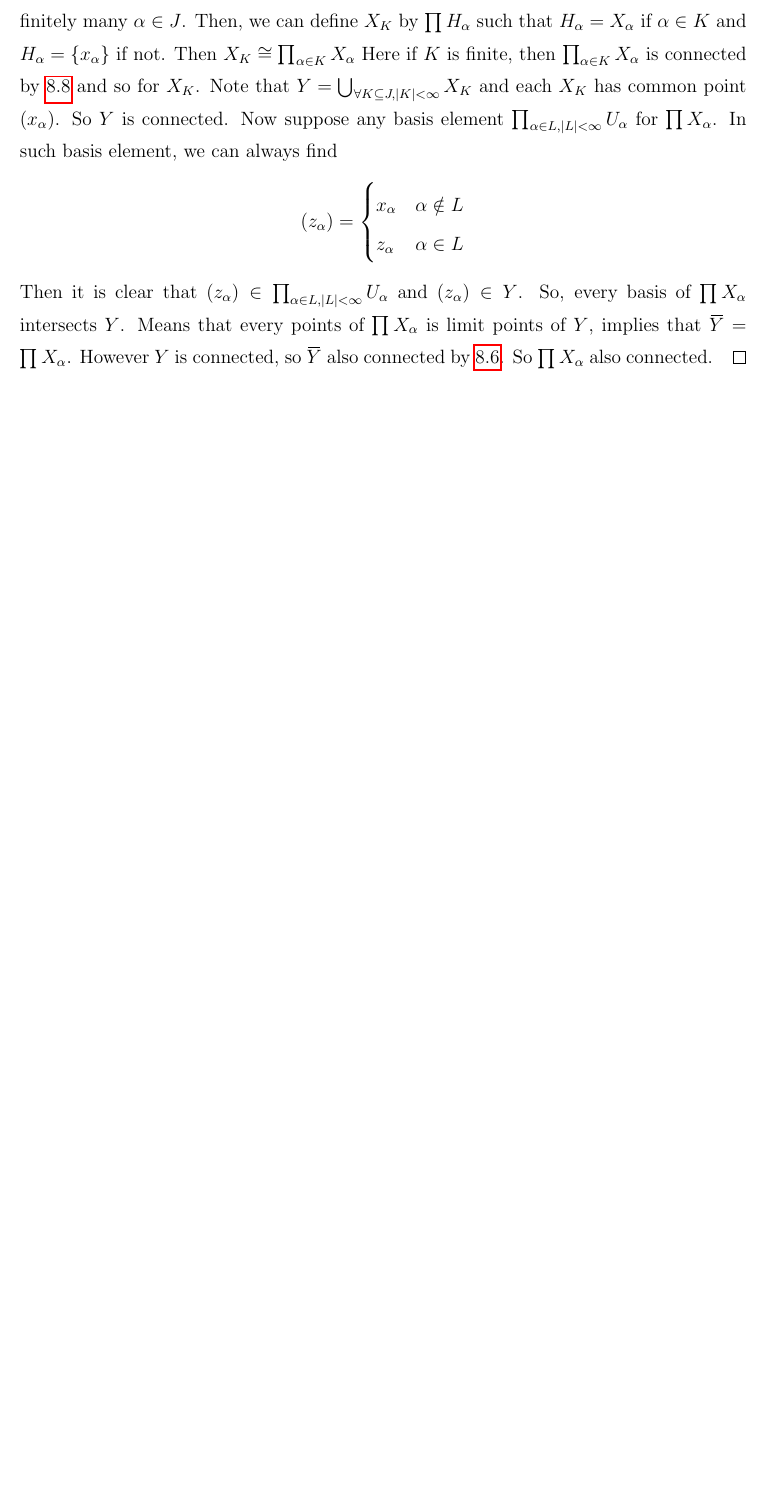
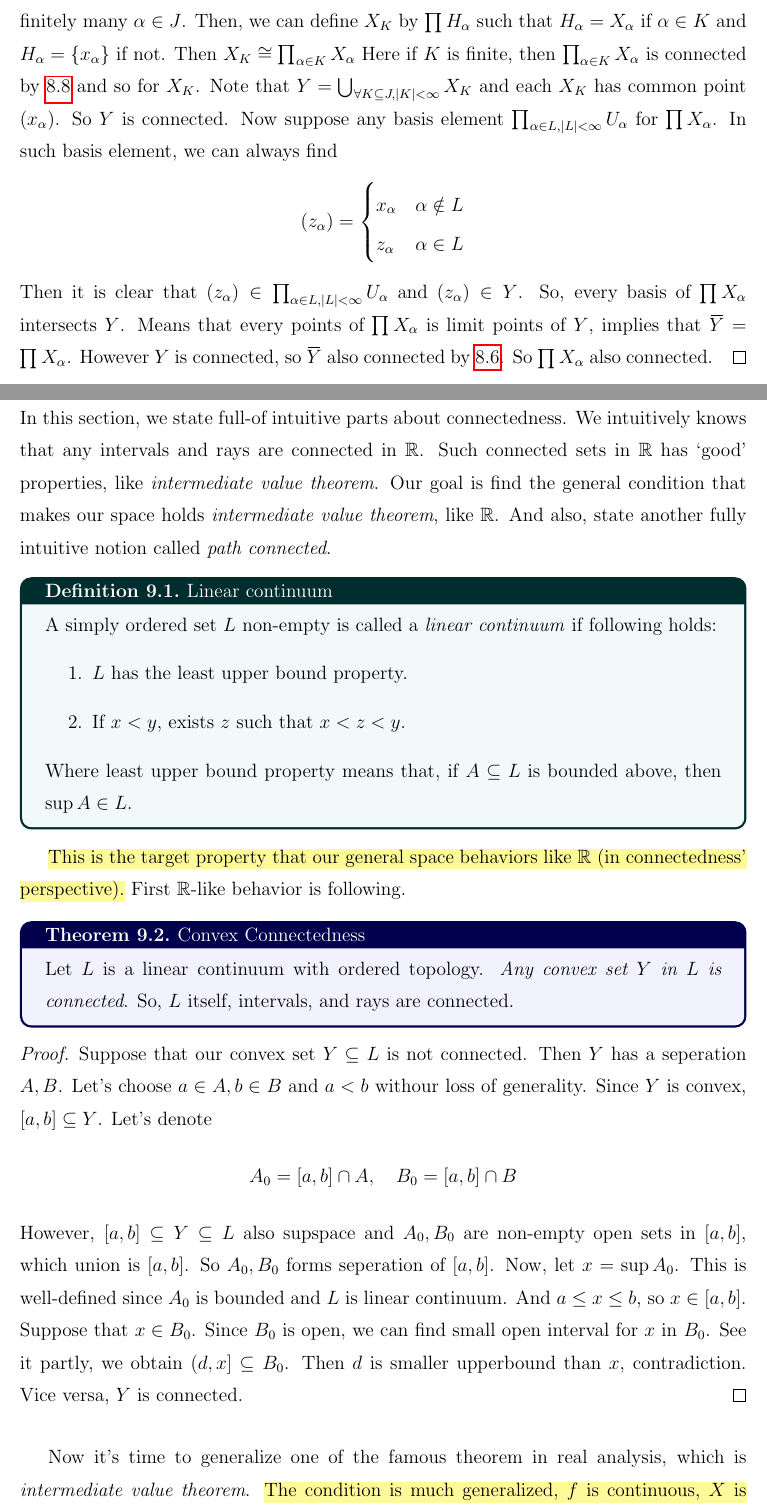
Before and after one commit to hojune-lee/Topology, a LaTeX document (Topology.tex): part of page 26 of 27 before the commit and two parts of pages 26 and 27 of 30 after it, the two joined at a grey line, cut so that both start at the same text, the shorter picture padded with empty space. Compiled offline with pdfLaTeX.

Commit message:
Chapter 9

```diff
--- a/Topology.tex
+++ b/Topology.tex
@@ -1246,3 +1246,46 @@ Actually this example shows that second part of \ref{thm:8.9}.
 
 \newpage
 
+\section{Connected Subspaces of The Real Line}
+
+In this section, we state full-of intuitive parts about connectedness.
+We intuitively knows that any intervals and rays are connected in $\BR$.
+Such connected sets in $\BR$ has \lq good' properties, like \textit{intermediate value theorem}.
+Our goal is find the general condition that makes our space holds \textit{intermediate value theorem}, like $\BR$.
+And also, state another fully intuitive notion called \textit{path connected}.
+
+\begin{defn}{Linear continuum}{linear continuum}
+    A simply ordered set $L$ non-empty is called a \textit{linear continuum} if following holds:
+    \begin{enumerate}
+        \item $L$ has the least upper bound property.
+        \item If $x < y$, exists $z$ such that $x < z < y$.
+    \end{enumerate}
+    Where least upper bound property means that,
+    if $A \subseteq L$ is bounded above, then $\sup A \in L$.
+\end{defn}
+
+\hl{This is the target property that our general space behaviors like $\BR$ (in connectedness' perspective).}
+First $\BR$-like behavior is following.
+
+\begin{thm}{Convex Connectedness}{convex connectedness}
+    Let $L$ is a linear continuum with ordered topology. \textit{Any convex set $Y$ in $L$ is connected}.
+    So, $L$ itself, intervals, and rays are connected.
+\end{thm}
+
+\begin{proof}
+    Suppose that our convex set $Y \subseteq L$ is not connected.
+    Then $Y$ has a seperation $A, B$.
+    Let's choose $a \in A, b \in B$ and $a < b$ withour loss of generality.
+    Since $Y$ is convex, $[a,b] \subseteq Y$.
+    Let's denote
+    \[A_0 = [a,b] \cap A, \quad B_0 = [a,b] \cap B\]
+    However, $[a,b] \subseteq Y \subseteq L$ also supspace and $A_0, B_0$ are non-empty open sets in $[a, b]$, which union is $[a,b]$.
+    So $A_0, B_0$ forms seperation of $[a, b]$.
+    Now, let $x = \sup A_0$. This is well-defined since $A_0$ is bounded and $L$ is linear continuum.
+    And $a \leq x \leq b$, so $x \in [a,b]$. Suppose that $x \in B_0$.
+    Since $B_0$ is open, we can find small open interval for $x$ in $B_0$.
+    See it partly, we obtain $(d, x] \subseteq B_0$. Then $d$ is smaller upperbound than $x$, contradiction.
+    Vice versa, $Y$ is connected.
+\end{proof}
+Now it's time to generalize one of the famous theorem in real analysis, which is \textit{intermediate value theorem}.
+\hl{The condition is much generalized, $f$ is continuous, $X$ is connected, $Y$ is order space. }
@@ -1248,0 +1295 @@ Actually this example shows that second part of \ref{thm:8.9}.
+\end{thm}
```
Also changed, not shown: Topology.pdf, Topology.tex (63 more changed lines).
